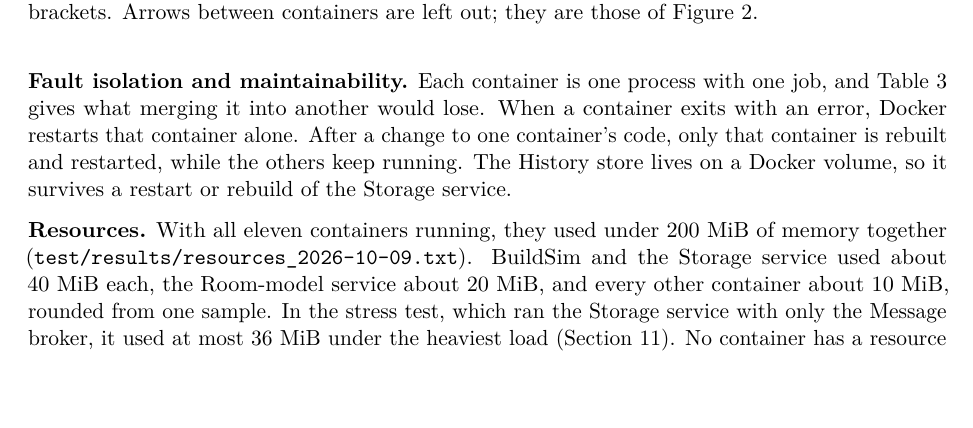
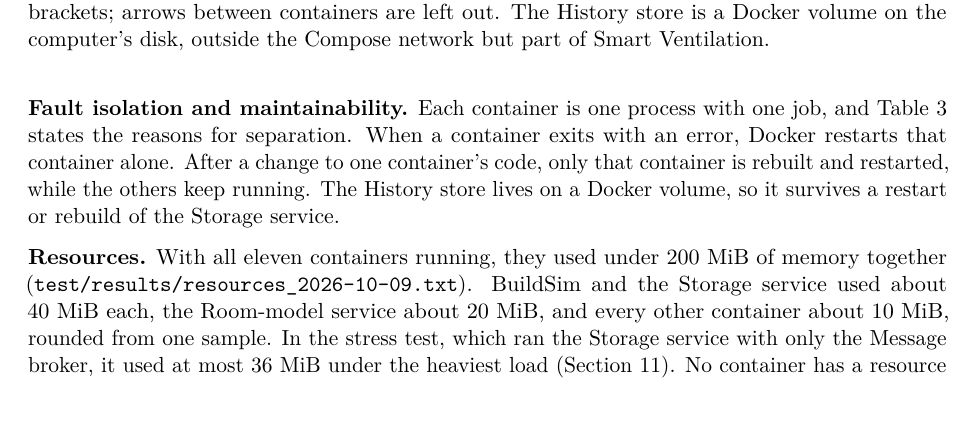
Before and after one commit to OscarEngelmark/smart-ventilation, a LaTeX document (latex/report/report.tex): part of page 18 of 26, cut at the place of the change, the shorter picture padded with empty space. Compiled offline with pdfLaTeX.

Commit message:
Explain the History store's place in Figure 5
Say in Figure 5's caption in latex/report/report.tex that the History
store is a volume outside the Compose network but part of the system;
reword the reference to Table 3 in Section 9.

```diff
--- a/latex/report/report.tex
+++ b/latex/report/report.tex
@@ -1276,15 +1276,15 @@ and only on 127.0.0.1, so no other machine can reach a container.
 \centering
 \includegraphics[width=\textwidth]{figures/deployment.pdf}
 \caption{Deployment diagram. Box names are those of
-Figure~\ref{fig:container}, with the Compose service in brackets.
-Arrows between containers are left out; they are those of
-Figure~\ref{fig:container}.}
+Figure~\ref{fig:container}, with the Compose service in brackets;
+arrows between containers are left out. The History store is a Docker
+volume on the computer's disk, outside the Compose network but part of
+Smart Ventilation.}
 \label{fig:deployment}
 \end{figure}
 
 \textbf{Fault isolation and maintainability.} Each container is one
-process with one job, and Table~\ref{tab:responsibilities} gives what
-merging it into another would lose. When a container exits with an
+process with one job, and Table~\ref{tab:responsibilities} states the reasons for separation. When a container exits with an
 error, Docker restarts that container alone. After a change to one
 container's code, only that container is rebuilt and restarted, while the
 others keep running. The History store lives
```
